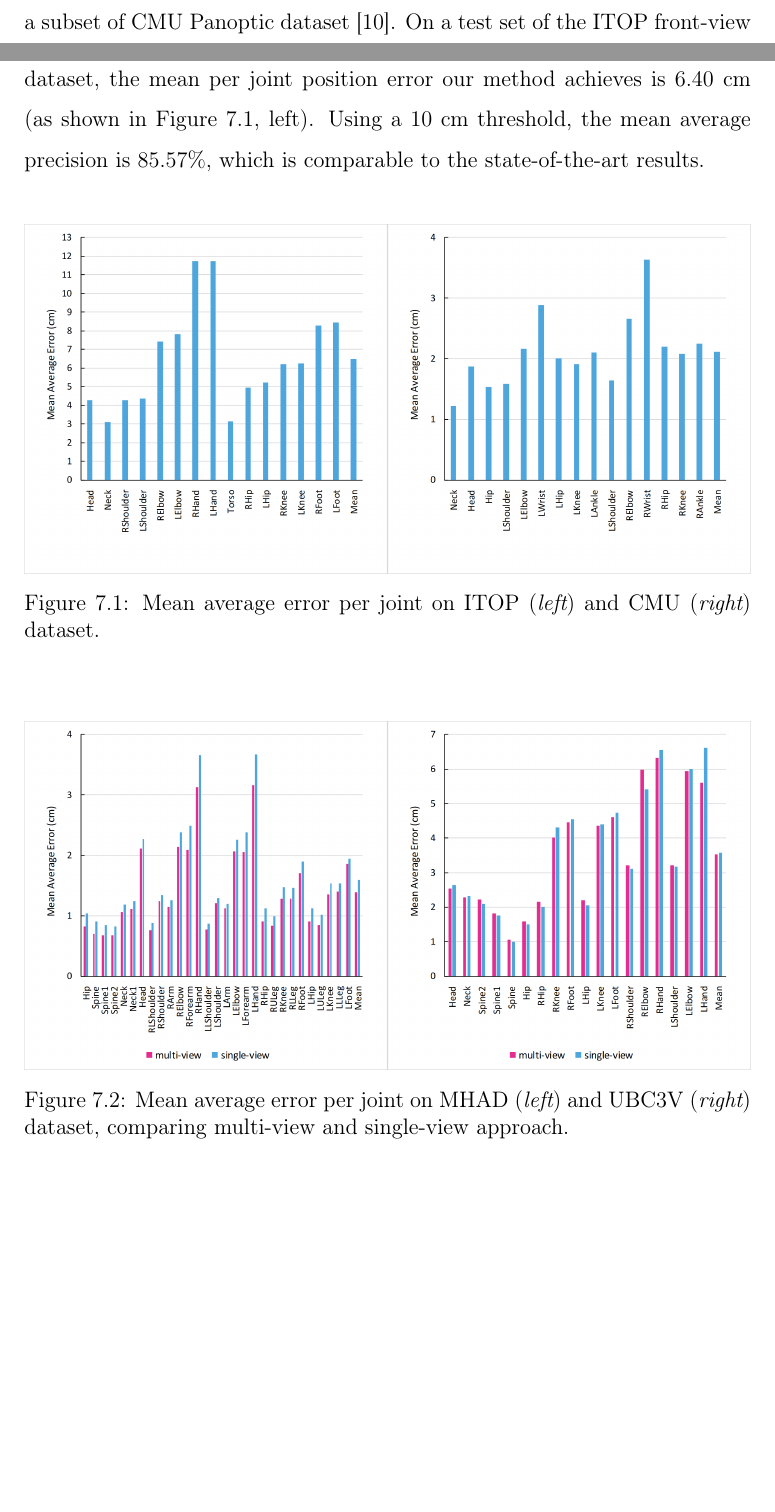
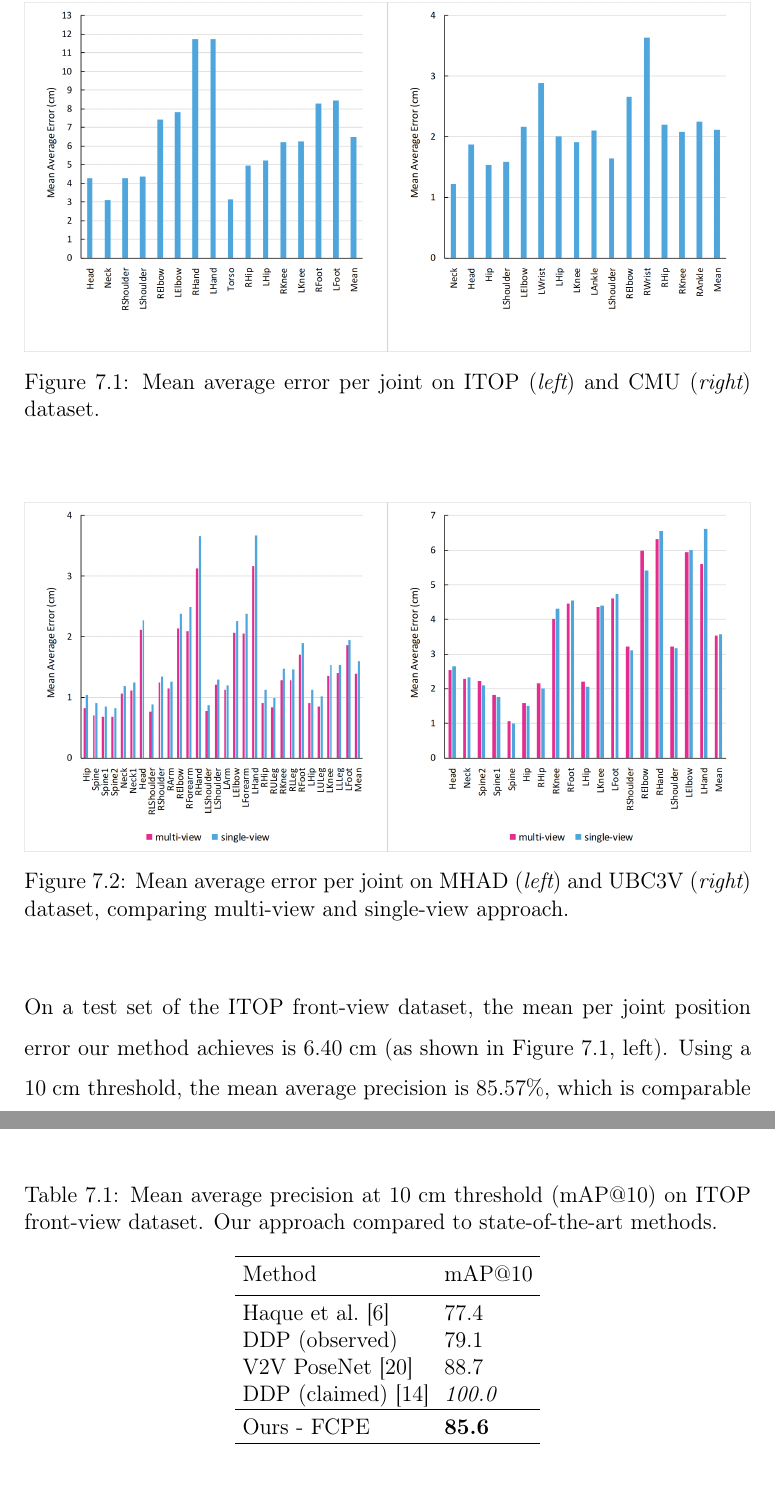
Before and after one commit to danasko/master_thesis, a LaTeX thesis (document/main.tex, which reads document/07results.tex): two parts of pages 58 and 59 of 73 before the commit and two parts of pages 59 and 60 of 73 after it, joined at a grey line, cut at the place of the change, the shorter picture padded with empty space. Compiled offline with pdfLaTeX.

Commit message:
document v.1.2

```diff
--- a/document/07results.tex
+++ b/document/07results.tex
@@ -13,9 +13,8 @@
 %point cloud or even outside the frame, and clearly erroneous.
 %The overall average precision at 10 cm is 93%.
 
-For the purpose of evaluation, we used several benchmark datasets, including the challenging ITOP front-view~\cite{haque2016viewpoint}, UBC3V hard-pose~\cite{Shafaei16}, MHAD~\cite{Vidal:2013:BMC:2478277.2478412} and a subset of CMU Panoptic dataset~\cite{Joo_2017_TPAMI}. On a test set of the ITOP front-view dataset, the mean per joint position error our method achieves is $6.40 \; \mbox{cm}$ (as shown in Figure~\ref{fig:perjointerr2}, left). Using a $10 \; \mbox{cm}$ threshold, the mean average precision is $85.57\%$, which is comparable to the state-of-the-art results.\par % TODO pridat tabulku SOTA vysledkov na ITOP front (aj ked nase nebude najlepsie) -
+For the purpose of evaluation, we used several benchmark datasets, including the challenging ITOP front-view~\cite{haque2016viewpoint}, UBC3V hard-pose~\cite{Shafaei16}, MHAD~\cite{Vidal:2013:BMC:2478277.2478412} and a subset of CMU Panoptic dataset~\cite{Joo_2017_TPAMI}.\par
 \vspace{5mm}
-
 \begin{figure}[H]
 \begin{center}
 \centering
@@ -35,3 +34,25 @@
 \end{figure}
 
 \noindent
+On a test set of the ITOP front-view dataset, the mean per joint position error our method achieves is $6.40 \; \mbox{cm}$ (as shown in Figure~\ref{fig:perjointerr2}, left). Using a $10 \; \mbox{cm}$ threshold, the mean average precision is $85.57\%$, which is comparable to the state-of-the-art results (Table~\ref{table:ITOP_results}). The claimed results of the Deep Depth Pose (DDP) model proposed in~\cite{Marin18jvcir} are listed in italics, due to a number of unsuccessful attemps to reproduce them by various researchers. The observed results on the reproduced DDP model, implemented following the same training procedures as the original implementation, are indicated in the table as well.\par % TODO pridat tabulku SOTA vysledkov na ITOP front (aj ked nase nebude najlepsie)
+\vspace{5mm}
+\setlength{\tabcolsep}{4pt}
+\begin{table}[H]
+\begin{center}
+\caption[Mean average precision (mAP) on ITOP front-view dataset compared to state-of-the-art methods.]{Mean average precision at $10 \; \mbox{cm}$ threshold (mAP@10) on ITOP front-view dataset. Our approach compared to state-of-the-art methods.}
+\label{table:ITOP_results}
+\begin{tabular}{ll}
+\hline\noalign{\smallskip}
+Method & mAP@10 \\
+\noalign{\smallskip}
+\hline
+\noalign{\smallskip}
+Haque et al.~\cite{haque2016viewpoint} & 77.4\\
+DDP (observed) &  79.1 \\
+V2V PoseNet~\cite{DBLP:journals/corr/abs-1711-07399} &  88.7\\
+DDP (claimed)~\cite{Marin18jvcir} & {\it 100.0}\\
+\hline\noalign{\smallskip}
+Ours - FCPE & {\bf 85.6} \\
+\hline
+\end{tabular}
+\end{center}
```
Also changed, not shown: document/07results.tex (18 more changed lines), 1 other file.
